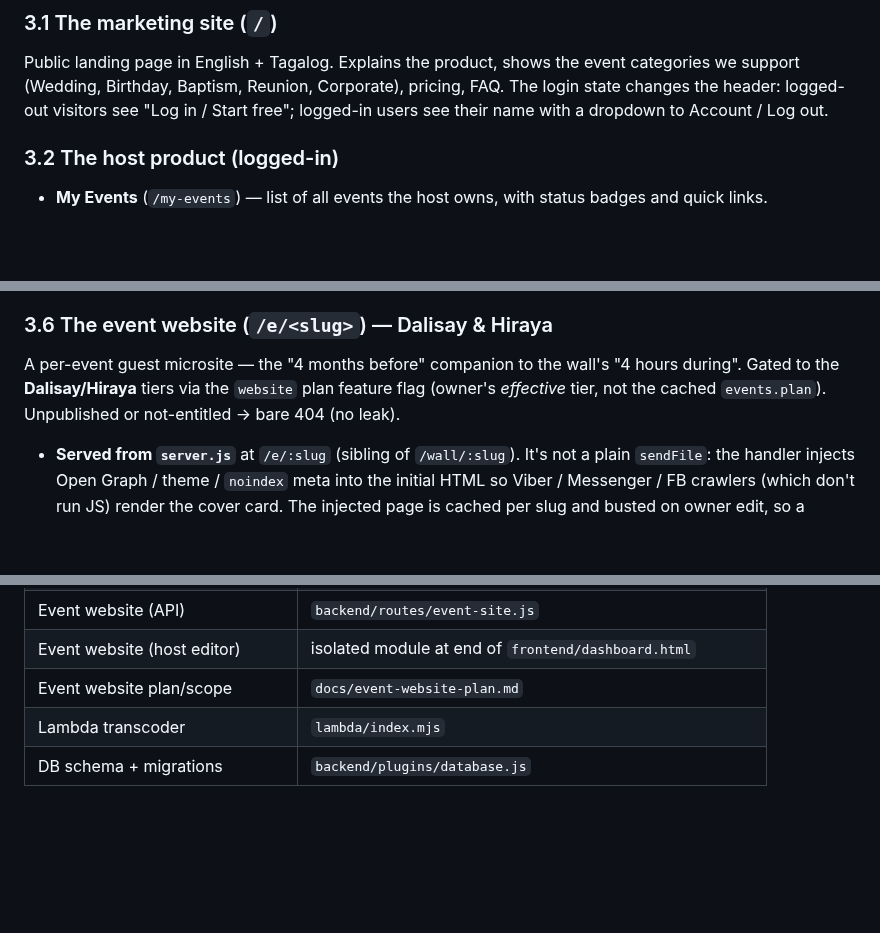
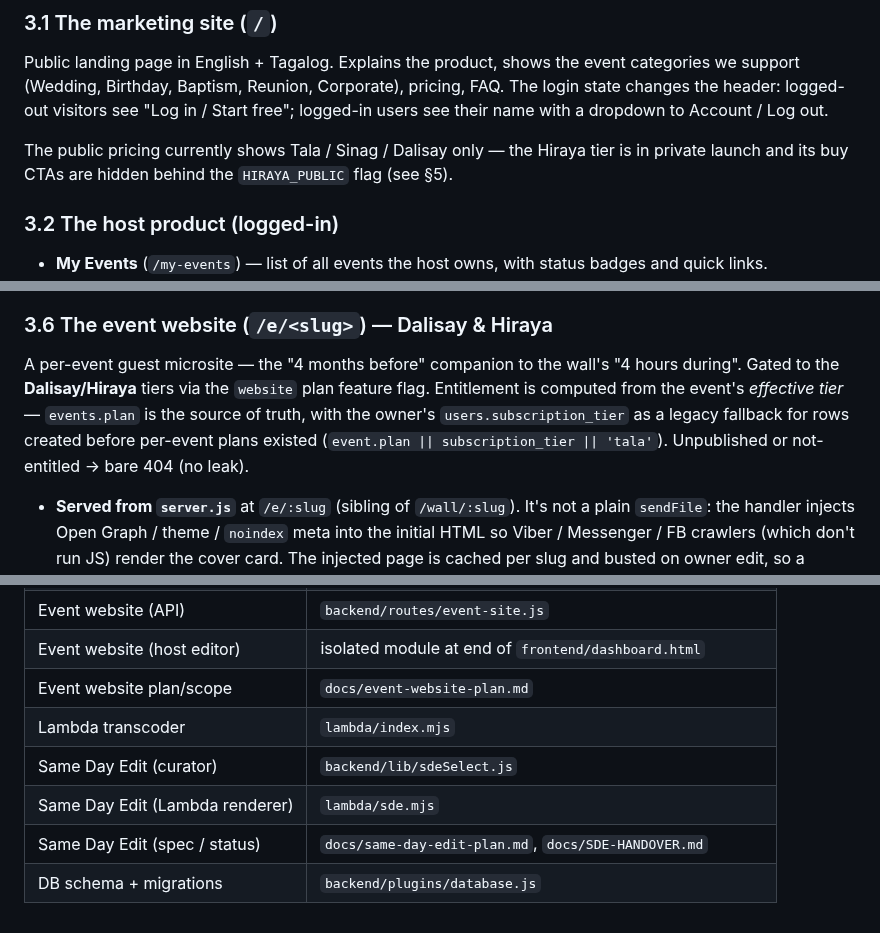
Before and after one commit to besogolbb/reelday, a Markdown page: PRODUCT.md, 3 parts joined by grey strips. Drawn GitHub-style; blank space fills up the shorter version.

```diff
--- a/PRODUCT.md
+++ b/PRODUCT.md
@@ -41,6 +41,10 @@ the event categories we support (Wedding, Birthday, Baptism, Reunion,
 Corporate), pricing, FAQ. The login state changes the header: logged-out
 visitors see "Log in / Start free"; logged-in users see their name with
 a dropdown to Account / Log out.
+
+The public pricing currently shows Tala / Sinag / Dalisay only — the
+Hiraya tier is in private launch and its buy CTAs are hidden behind the
+`HIRAYA_PUBLIC` flag (see §5).
 
 ### 3.2 The host product (logged-in)
 
@@ -118,8 +122,11 @@ Lets internal staff:
 
 A per-event guest microsite — the "4 months before" companion to the
 wall's "4 hours during". Gated to the **Dalisay/Hiraya** tiers via the
-`website` plan feature flag (owner's *effective* tier, not the cached
-`events.plan`). Unpublished or not-entitled → bare 404 (no leak).
+`website` plan feature flag. Entitlement is computed from the event's
+*effective tier* — `events.plan` is the source of truth, with the
+owner's `users.subscription_tier` as a legacy fallback for rows created
+before per-event plans existed (`event.plan || subscription_tier ||
+'tala'`). Unpublished or not-entitled → bare 404 (no leak).
 
 - **Served from `server.js`** at `/e/:slug` (sibling of `/wall/:slug`).
   It's not a plain `sendFile`: the handler injects Open Graph / theme /
@@ -419,4 +465,7 @@ uploads, poll votes, wall-error beacons).
 | Event website (host editor) | isolated module at end of `frontend/dashboard.html` |
 | Event website plan/scope | `docs/event-website-plan.md` |
 | Lambda transcoder | `lambda/index.mjs` |
+| Same Day Edit (curator) | `backend/lib/sdeSelect.js` |
+| Same Day Edit (Lambda renderer) | `lambda/sde.mjs` |
+| Same Day Edit (spec / status) | `docs/same-day-edit-plan.md`, `docs/SDE-HANDOVER.md` |
 | DB schema + migrations | `backend/plugins/database.js` |
```
Also changed, not shown: other parts of PRODUCT.md (+47 -8 lines).
